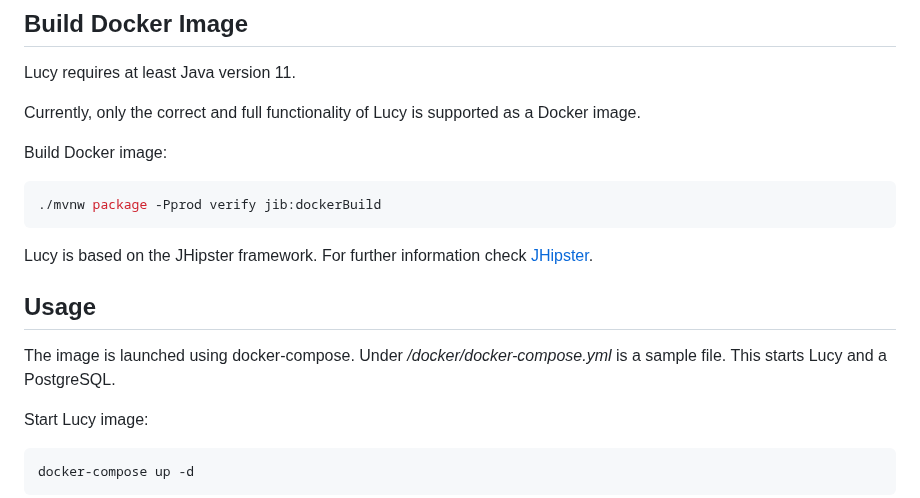
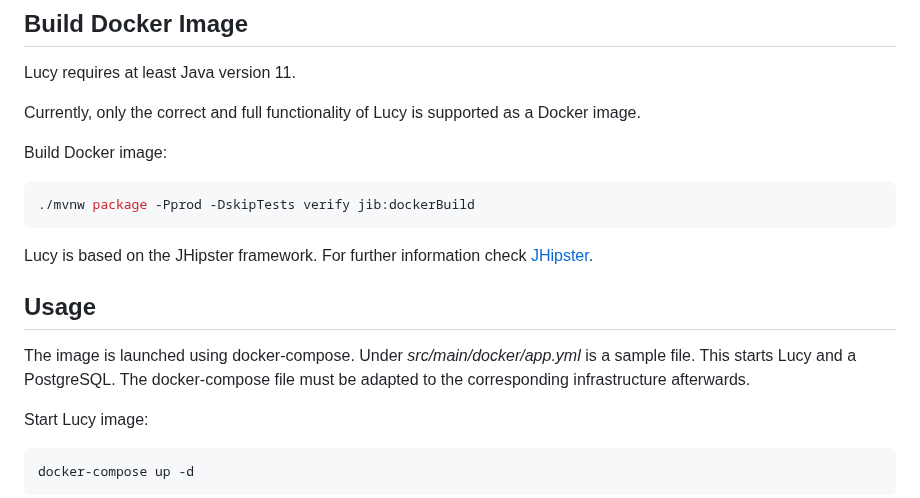
Before and after one commit to Regnology/lucy, a Markdown page: README.md, the part around the change. Rendered like a GitHub page.

````diff
--- a/README.md
+++ b/README.md
@@ -36,13 +36,14 @@ Currently, only the correct and full functionality of Lucy is supported as a Doc
 
 Build Docker image:
 ```shell
-./mvnw package -Pprod verify jib:dockerBuild
+./mvnw package -Pprod -DskipTests verify jib:dockerBuild
 ```
 
 Lucy is based on the JHipster framework. For further information check [JHipster](https://www.jhipster.tech/).
 
 ## Usage
-The image is launched using docker-compose. Under */docker/docker-compose.yml* is a sample file. This starts Lucy and a PostgreSQL.
+The image is launched using docker-compose. Under *src/main/docker/app.yml* is a sample file. This starts Lucy and a PostgreSQL.
+The docker-compose file must be adapted to the corresponding infrastructure afterwards.
 
 Start Lucy image:
 ```shell
````
